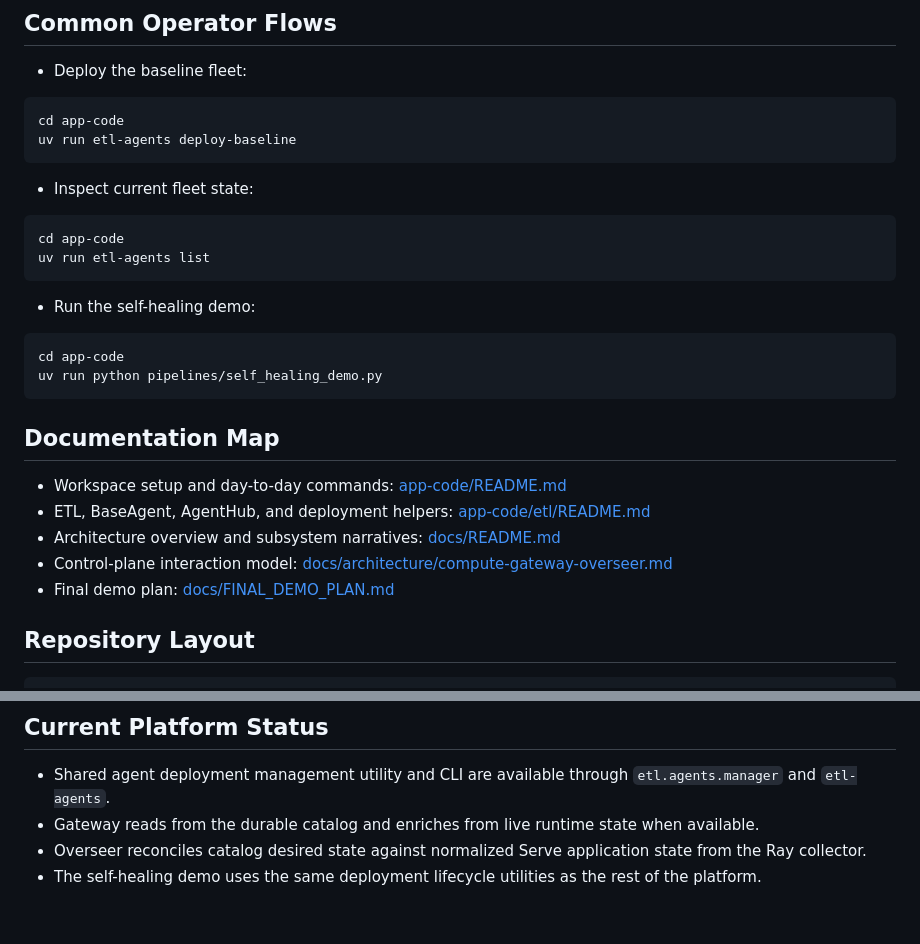
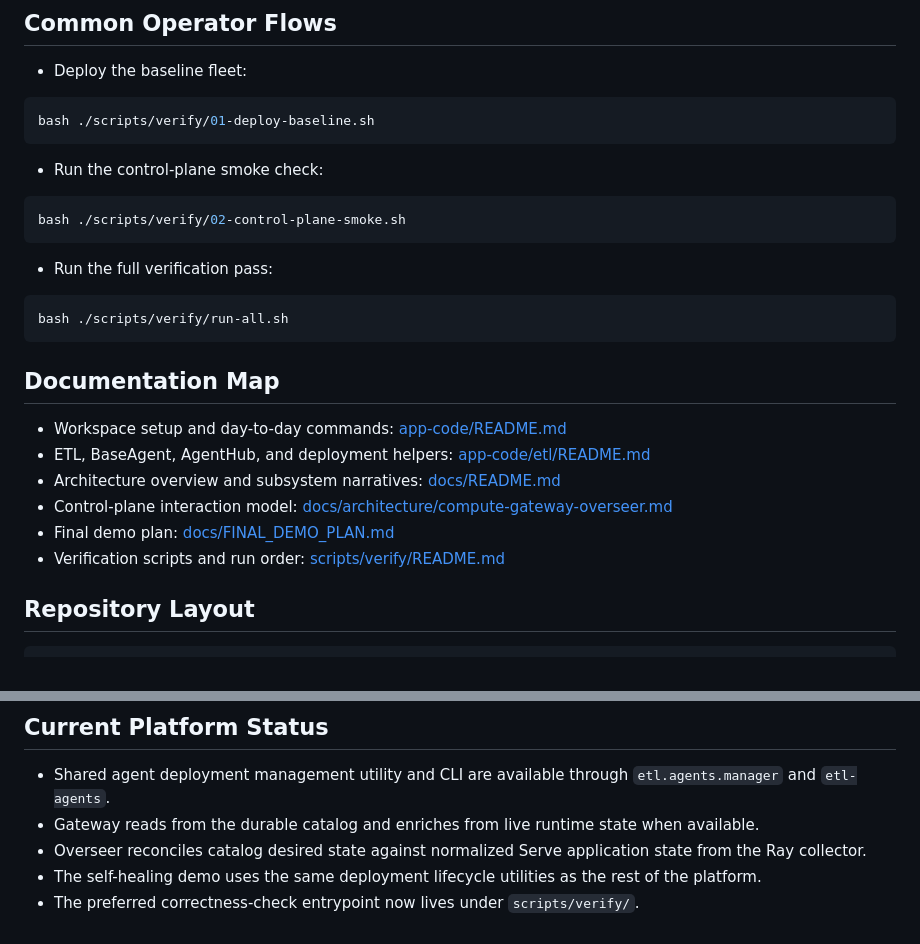
Before and after one commit to mlsys-io/fin_datalake, a Markdown page: README.md, 2 parts joined by grey strips. Rendered like a GitHub page.

Commit message:
Update main README

````diff
--- a/README.md
+++ b/README.md
@@ -33,22 +33,19 @@ For the detailed interaction model, read [compute-gateway-overseer.md](docs/arch
 - Deploy the baseline fleet:
 
 ```bash
-cd app-code
-uv run etl-agents deploy-baseline
+bash ./scripts/verify/01-deploy-baseline.sh
 ```
 
-- Inspect current fleet state:
+- Run the control-plane smoke check:
 
 ```bash
-cd app-code
-uv run etl-agents list
+bash ./scripts/verify/02-control-plane-smoke.sh
 ```
 
-- Run the self-healing demo:
+- Run the full verification pass:
 
 ```bash
-cd app-code
-uv run python pipelines/self_healing_demo.py
+bash ./scripts/verify/run-all.sh
 ```
 
 ## Documentation Map
@@ -58,6 +55,7 @@ uv run python pipelines/self_healing_demo.py
 - Architecture overview and subsystem narratives: [docs/README.md](docs/README.md)
 - Control-plane interaction model: [docs/architecture/compute-gateway-overseer.md](docs/architecture/compute-gateway-overseer.md)
 - Final demo plan: [docs/FINAL_DEMO_PLAN.md](docs/FINAL_DEMO_PLAN.md)
+- Verification scripts and run order: [scripts/verify/README.md](scripts/verify/README.md)
 
 ## Repository Layout
 
@@ -76,3 +74,4 @@ zdb_deployment/
 - Gateway reads from the durable catalog and enriches from live runtime state when available.
 - Overseer reconciles catalog desired state against normalized Serve application state from the Ray collector.
 - The self-healing demo uses the same deployment lifecycle utilities as the rest of the platform.
+- The preferred correctness-check entrypoint now lives under `scripts/verify/`.
````
